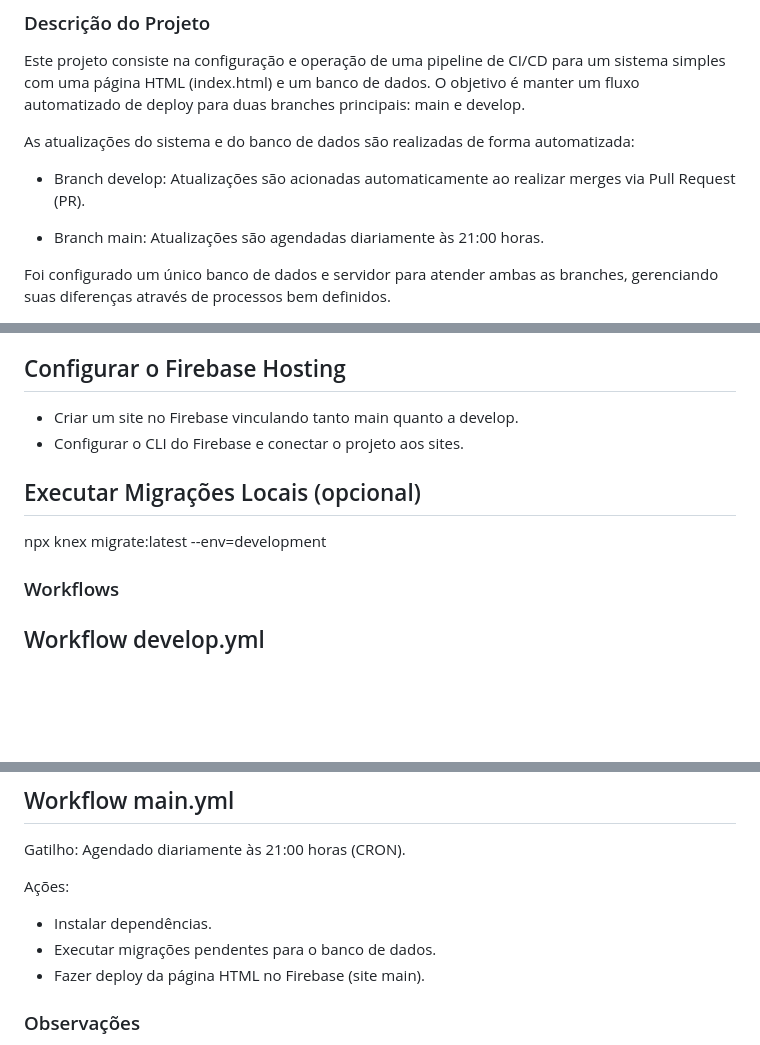
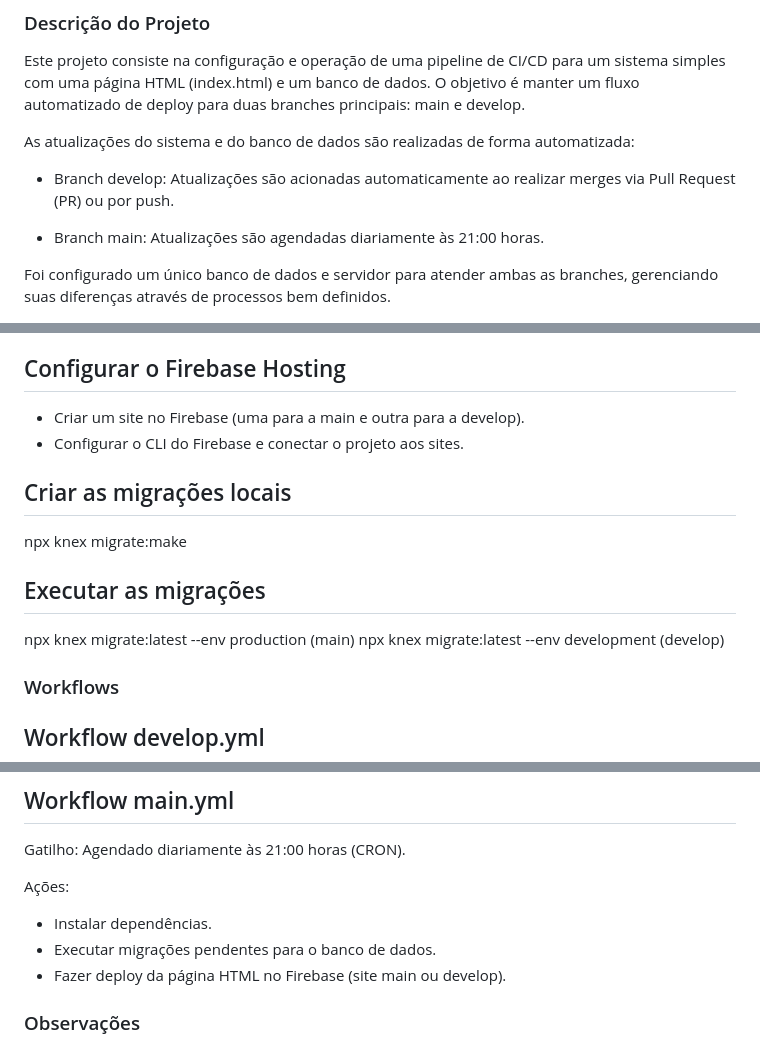
Before and after one commit to MathiasBergz/CI_CD_System, a Markdown page: README.md, 3 parts joined by grey strips. GitHub-like rendering; blank space fills up the shorter version.

```diff
--- a/README.md
+++ b/README.md
@@ -5,7 +5,7 @@ Este projeto consiste na configuração e operação de uma pipeline de CI/CD pa
 
 As atualizações do sistema e do banco de dados são realizadas de forma automatizada:
 
-- Branch develop: Atualizações são acionadas automaticamente ao realizar merges via Pull Request (PR).
+- Branch develop: Atualizações são acionadas automaticamente ao realizar merges via Pull Request (PR) ou por push.
 
 - Branch main: Atualizações são agendadas diariamente às 21:00 horas.
 
@@ -60,11 +60,15 @@ npm install
 
 ## Configurar o Firebase Hosting
 
-- Criar um site no Firebase vinculando tanto main quanto a develop.
+- Criar um site no Firebase (uma para a main e outra para a develop).
 - Configurar o CLI do Firebase e conectar o projeto aos sites.
 
-## Executar Migrações Locais (opcional)
-npx knex migrate:latest --env=development
+## Criar as migrações locais
+npx knex migrate:make <nome do arquivo>
+
+## Executar as migrações
+npx knex migrate:latest --env production (main)
+npx knex migrate:latest --env development (develop)
 
 ### Workflows
 ## Workflow develop.yml
@@ -81,7 +85,7 @@ Gatilho: Agendado diariamente às 21:00 horas (CRON).
 Ações:
 - Instalar dependências.
 - Executar migrações pendentes para o banco de dados.
-- Fazer deploy da página HTML no Firebase (site main).
+- Fazer deploy da página HTML no Firebase (site main ou develop).
 
 ### Observações
 - Migrações no Banco: Certifique-se de criar as migrações adequadas com Knex.js para alterações no esquema de dados.
```
